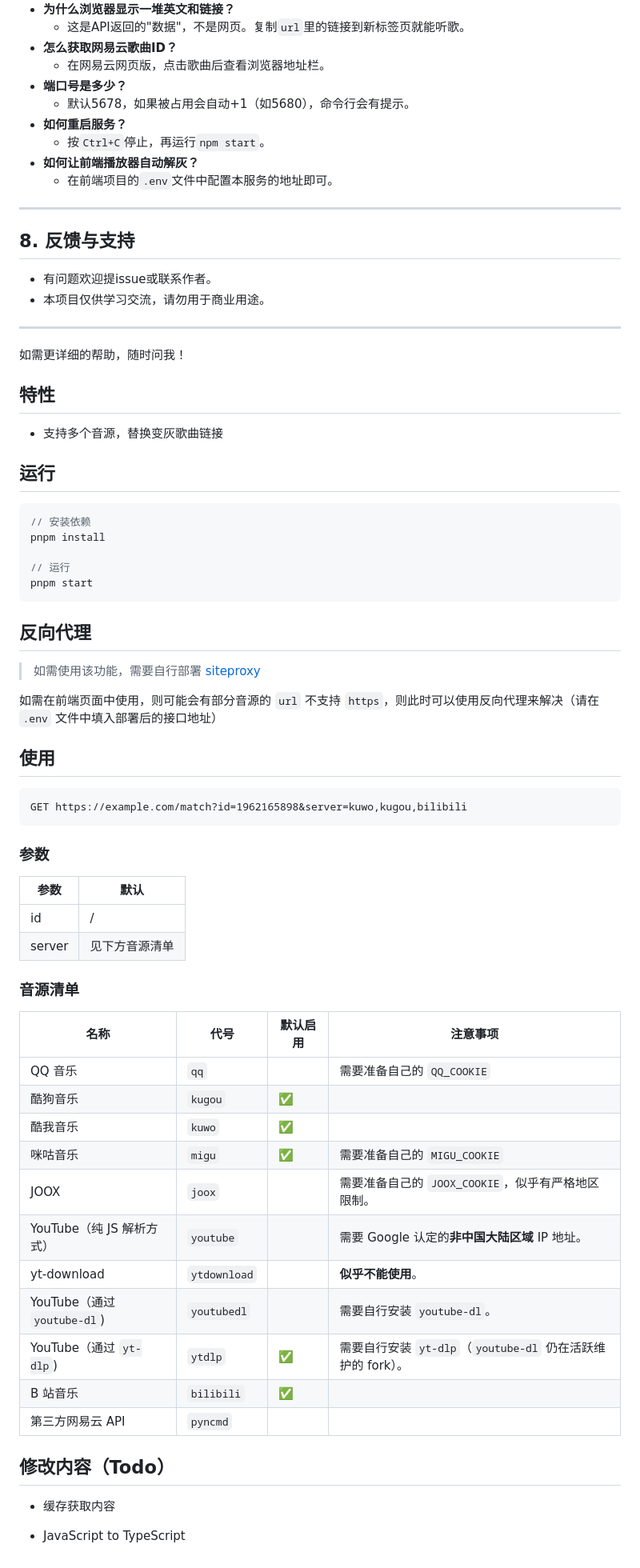
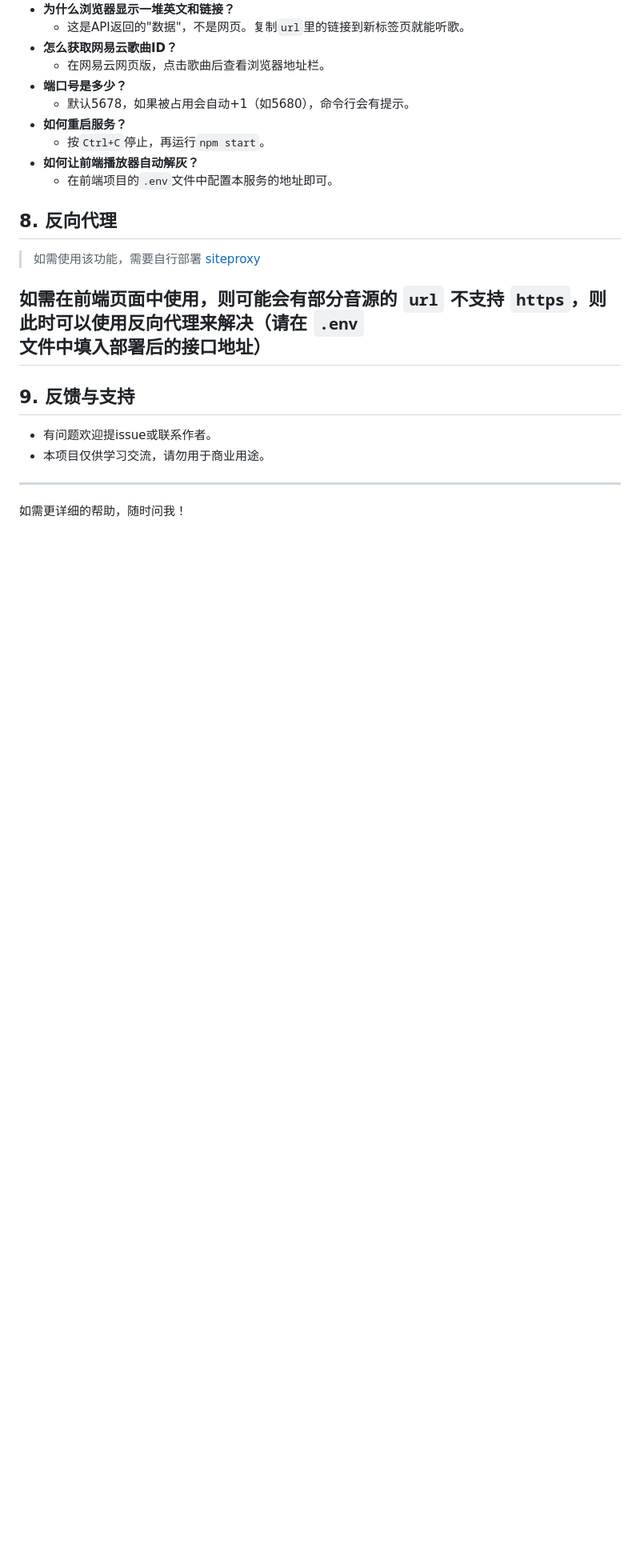
Before and after one commit to BAYUEQI/ZQ-UNM, a Markdown page: README.md, the part around one of its changes. Shown at 80% size. Drawn GitHub-style; blank space fills up the shorter version.

````diff
--- a/README.md
+++ b/README.md
@@ -149,10 +157,14 @@ ENABLE_FLAC=true            # 是否启用FLAC格式
   - 按`Ctrl+C`停止，再运行`npm start`。
 - **如何让前端播放器自动解灰？**
   - 在前端项目的`.env`文件中配置本服务的地址即可。
+## 8. 反向代理
 
+> 如需使用该功能，需要自行部署 [siteproxy](https://github.com/netptop/siteproxy)
+
+如需在前端页面中使用，则可能会有部分音源的 `url` 不支持 `https`，则此时可以使用反向代理来解决（请在 `.env` 文件中填入部署后的接口地址）
 ---
 
-## 8. 反馈与支持
+## 9. 反馈与支持
 
 - 有问题欢迎提issue或联系作者。
 - 本项目仅供学习交流，请勿用于商业用途。
@@ -160,58 +172,3 @@ ENABLE_FLAC=true            # 是否启用FLAC格式
 ---
 
 如需更详细的帮助，随时问我！
-
-## 特性
-
-- 支持多个音源，替换变灰歌曲链接
-
-## 运行
-
-```js
-// 安装依赖
-pnpm install
-
-// 运行
-pnpm start
-```
-
-## 反向代理
-
-> 如需使用该功能，需要自行部署 [siteproxy](https://github.com/netptop/siteproxy)
-
-如需在前端页面中使用，则可能会有部分音源的 `url` 不支持 `https`，则此时可以使用反向代理来解决（请在 `.env` 文件中填入部署后的接口地址）
-
-## 使用
-
-```http
-GET https://example.com/match?id=1962165898&server=kuwo,kugou,bilibili
-```
-
-### 参数
-
-| 参数   | 默认           |
-| ------ | -------------- |
-| id     | /              |
-| server | 见下方音源清单 |
-
-### 音源清单
-
-| 名称                        | 代号         | 默认启用 | 注意事项                                                    |
-| --------------------------- | ------------ | -------- | ----------------------------------------------------------- |
-| QQ 音乐                     | `qq`         |          | 需要准备自己的 `QQ_COOKIE`                                  |
-| 酷狗音乐                    | `kugou`      | ✅       |                                                             |
-| 酷我音乐                    | `kuwo`       | ✅       |                                                             |
-| 咪咕音乐                    | `migu`       | ✅       | 需要准备自己的 `MIGU_COOKIE`                                |
-| JOOX                        | `joox`       |          | 需要准备自己的 `JOOX_COOKIE`，似乎有严格地区限制。          |
-| YouTube（纯 JS 解析方式）   | `youtube`    |          | 需要 Google 认定的**非中国大陆区域** IP 地址。              |
-| yt-download                 | `ytdownload` |          | **似乎不能使用**。                                          |
-| YouTube（通过 `youtube-dl`) | `youtubedl`  |          | 需要自行安装 `youtube-dl`。                                 |
-| YouTube（通过 `yt-dlp`)     | `ytdlp`      | ✅       | 需要自行安装 `yt-dlp`（`youtube-dl` 仍在活跃维护的 fork）。 |
-| B 站音乐                    | `bilibili`   | ✅       |                                                             |
-| 第三方网易云 API            | `pyncmd`     |          |                                                             |
-
- ## 修改内容（Todo）
-
-- 缓存获取内容
-
-- JavaScript to TypeScript
````
Also changed, not shown: other parts of README.md (+21 -13 lines).
